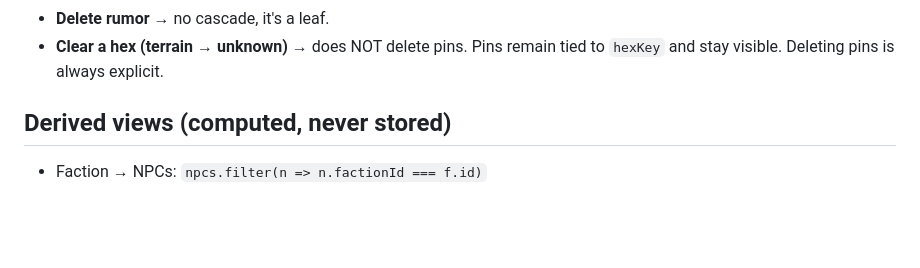
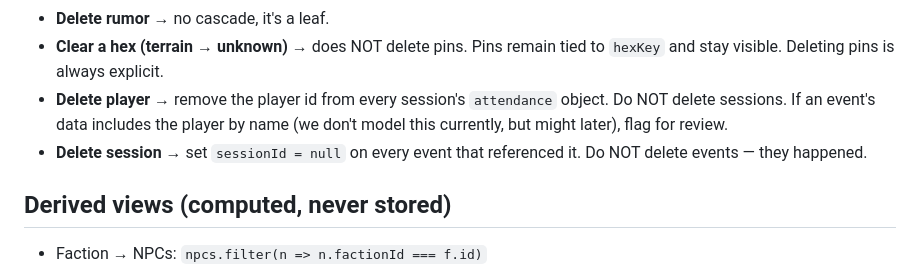
Before and after one commit to Pockets66/western-marches, a Markdown page: docs/data-model.md, the part around one of its changes. Rendered like a GitHub page; blank space fills up the shorter version.

```diff
--- a/docs/data-model.md
+++ b/docs/data-model.md
@@ -281,6 +355,11 @@ What happens when the user deletes an entity. Enforced in the delete handler.
 - **Delete rumor** → no cascade, it's a leaf.
 - **Clear a hex (terrain → unknown)** → does NOT delete pins. Pins remain
   tied to `hexKey` and stay visible. Deleting pins is always explicit.
+- **Delete player** → remove the player id from every session's `attendance` object.
+  Do NOT delete sessions. If an event's data includes the player by name (we don't
+  model this currently, but might later), flag for review.
+- **Delete session** → set `sessionId = null` on every event that referenced it.
+  Do NOT delete events — they happened.
 
 ## Derived views (computed, never stored)
 
```
Also changed, not shown: other parts of docs/data-model.md (+104 -22 lines).
